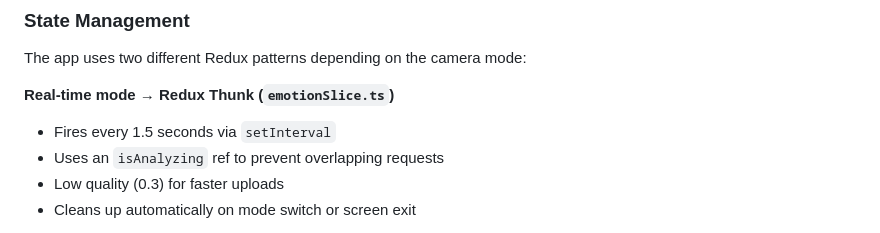
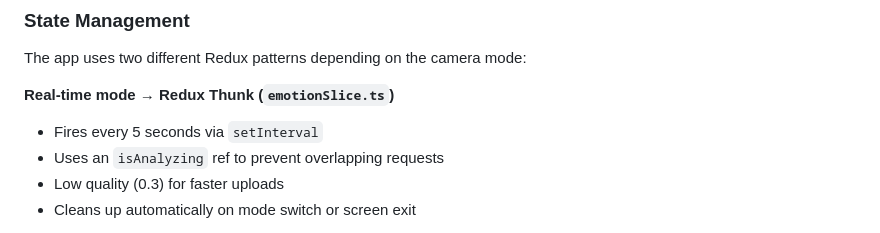
Before and after one commit to khalifadalhat/FacialEmotionRecognition, a Markdown page: README.md, the part around the change. Rendered like a GitHub page.

Commit message:
fix: update README.md to reflect change in real-time mode interval from 1.5 seconds to 5 seconds

```diff
--- a/README.md
+++ b/README.md
@@ -235,7 +235,7 @@ Scan the QR code with **Expo Go** on your phone, or press `i` for iOS simulator
 The app uses two different Redux patterns depending on the camera mode:
 
 **Real-time mode → Redux Thunk (`emotionSlice.ts`)**
-- Fires every 1.5 seconds via `setInterval`
+- Fires every 5 seconds via `setInterval`
 - Uses an `isAnalyzing` ref to prevent overlapping requests
 - Low quality (0.3) for faster uploads
 - Cleans up automatically on mode switch or screen exit
```
